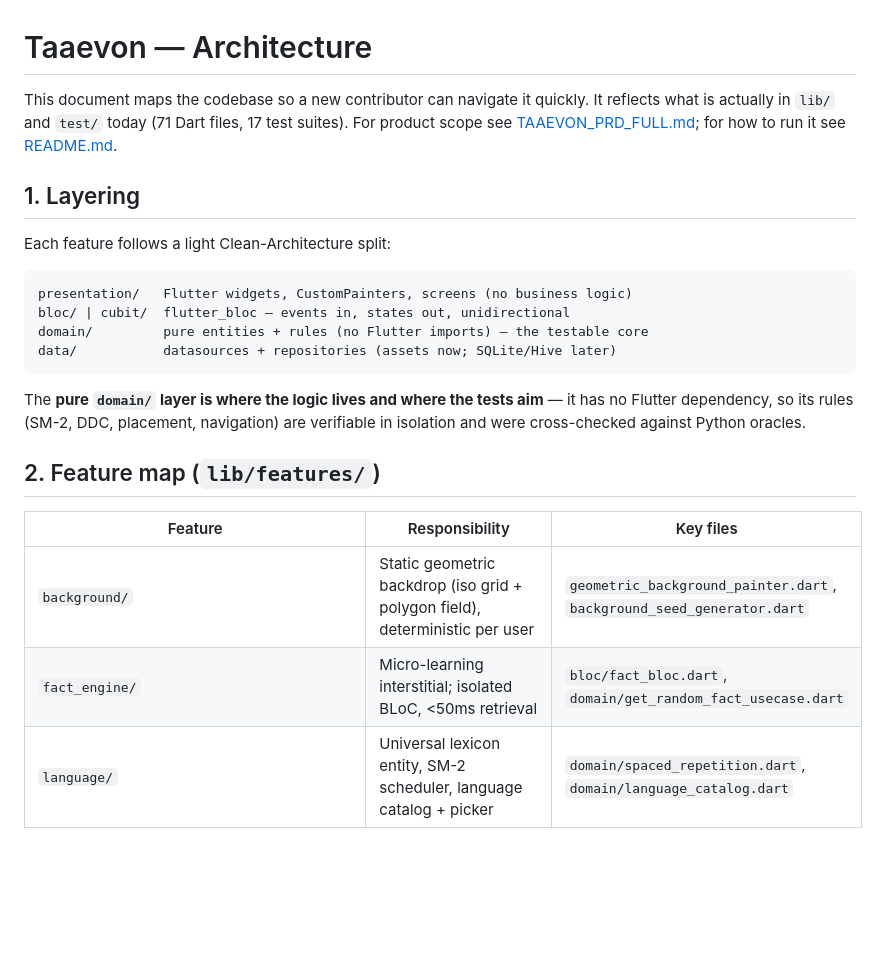
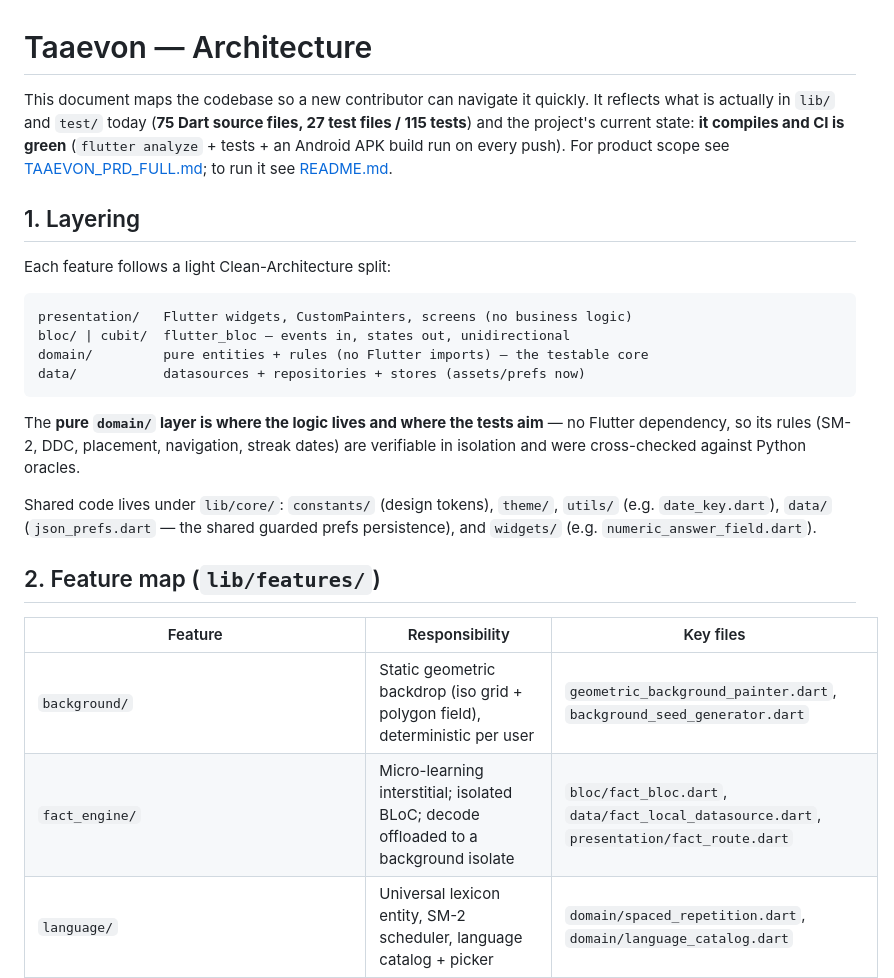
Before and after one commit to Goofns/taaevon, a Markdown page: ARCHITECTURE.md, the part around one of its changes. GitHub-like rendering; blank space fills up the shorter version.

````diff
--- a/ARCHITECTURE.md
+++ b/ARCHITECTURE.md
@@ -1,9 +1,11 @@
 # Taaevon — Architecture
 
-This document maps the codebase so a new contributor can navigate it quickly.
-It reflects what is actually in `lib/` and `test/` today (71 Dart files, 17 test
-suites). For product scope see [TAAEVON_PRD_FULL.md](TAAEVON_PRD_FULL.md); for
-how to run it see [README.md](README.md).
+This document maps the codebase so a new contributor can navigate it quickly. It
+reflects what is actually in `lib/` and `test/` today (**75 Dart source files,
+27 test files / 115 tests**) and the project's current state: **it compiles and
+CI is green** (`flutter analyze` + tests + an Android APK build run on every
+push). For product scope see [TAAEVON_PRD_FULL.md](TAAEVON_PRD_FULL.md); to run
+it see [README.md](README.md).
 
 ## 1. Layering
 
@@ -13,19 +15,23 @@ Each feature follows a light Clean-Architecture split:
 presentation/   Flutter widgets, CustomPainters, screens (no business logic)
 bloc/ | cubit/  flutter_bloc — events in, states out, unidirectional
 domain/         pure entities + rules (no Flutter imports) — the testable core
-data/           datasources + repositories (assets now; SQLite/Hive later)
+data/           datasources + repositories + stores (assets/prefs now)
 ```
 
 The **pure `domain/` layer is where the logic lives and where the tests aim** —
-it has no Flutter dependency, so its rules (SM-2, DDC, placement, navigation)
-are verifiable in isolation and were cross-checked against Python oracles.
+no Flutter dependency, so its rules (SM-2, DDC, placement, navigation, streak
+dates) are verifiable in isolation and were cross-checked against Python oracles.
+
+Shared code lives under `lib/core/`: `constants/` (design tokens), `theme/`,
+`utils/` (e.g. `date_key.dart`), `data/` (`json_prefs.dart` — the shared guarded
+prefs persistence), and `widgets/` (e.g. `numeric_answer_field.dart`).
 
 ## 2. Feature map (`lib/features/`)
 
 | Feature | Responsibility | Key files |
 |---------|----------------|-----------|
 | `background/` | Static geometric backdrop (iso grid + polygon field), deterministic per user | `geometric_background_painter.dart`, `background_seed_generator.dart` |
-| `fact_engine/` | Micro-learning interstitial; isolated BLoC, <50ms retrieval | `bloc/fact_bloc.dart`, `domain/get_random_fact_usecase.dart` |
+| `fact_engine/` | Micro-learning interstitial; isolated BLoC; decode offloaded to a background isolate | `bloc/fact_bloc.dart`, `data/fact_local_datasource.dart`, `presentation/fact_route.dart` |
 | `language/` | Universal lexicon entity, SM-2 scheduler, language catalog + picker | `domain/spaced_repetition.dart`, `domain/language_catalog.dart` |
 | `math/` | Problem bank (arithmetic→calculus), live problem BLoC, domain matrix | `domain/math_problem_bank.dart`, `bloc/math_bloc.dart` |
 | `sync_engine/` | **Signature feature**: DDC step function + cross-domain injector | `dynamic_difficulty_calibrator.dart`, `interlocking_progression.dart` |
````
Also changed, not shown: other parts of ARCHITECTURE.md (+105 -56 lines).
